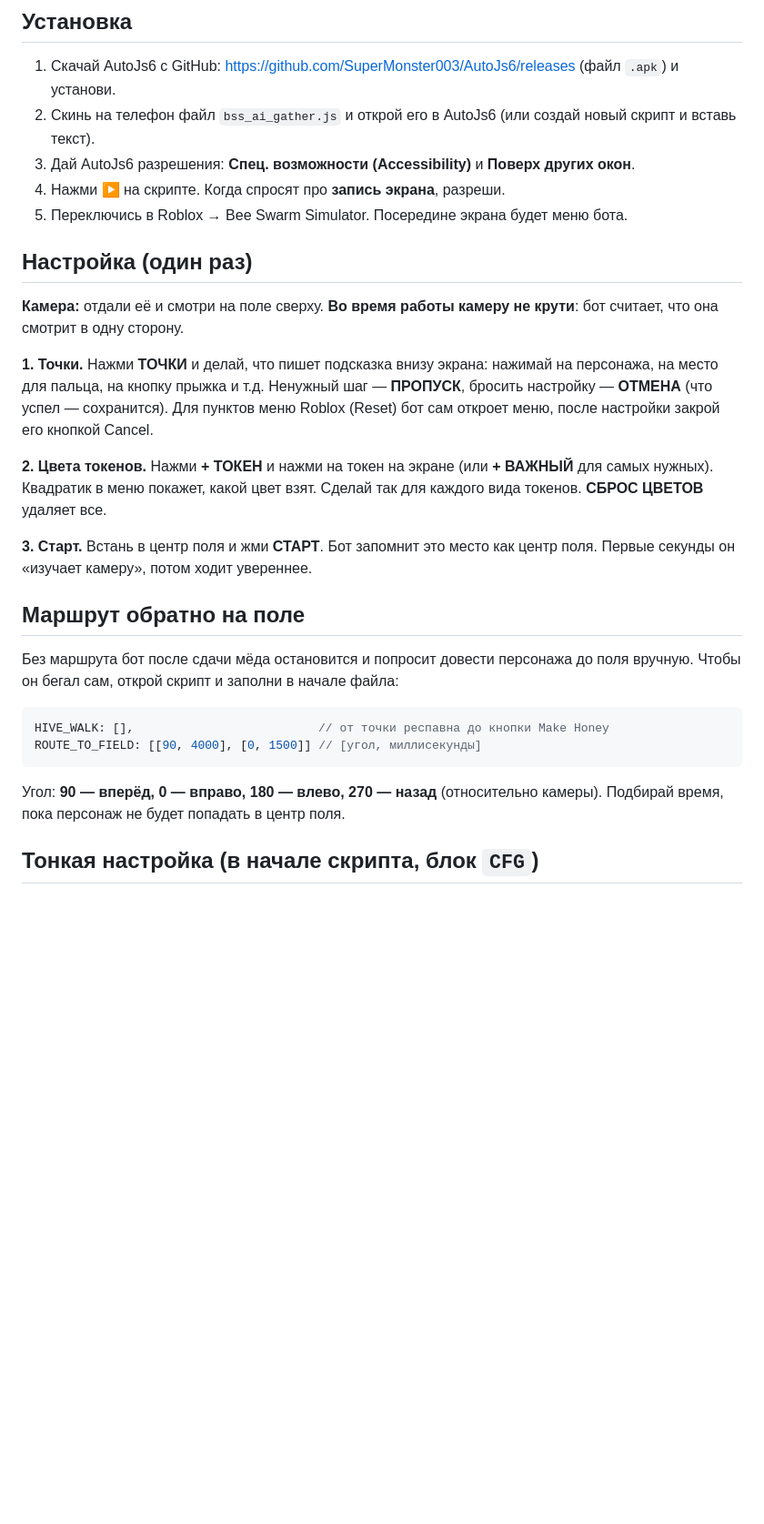
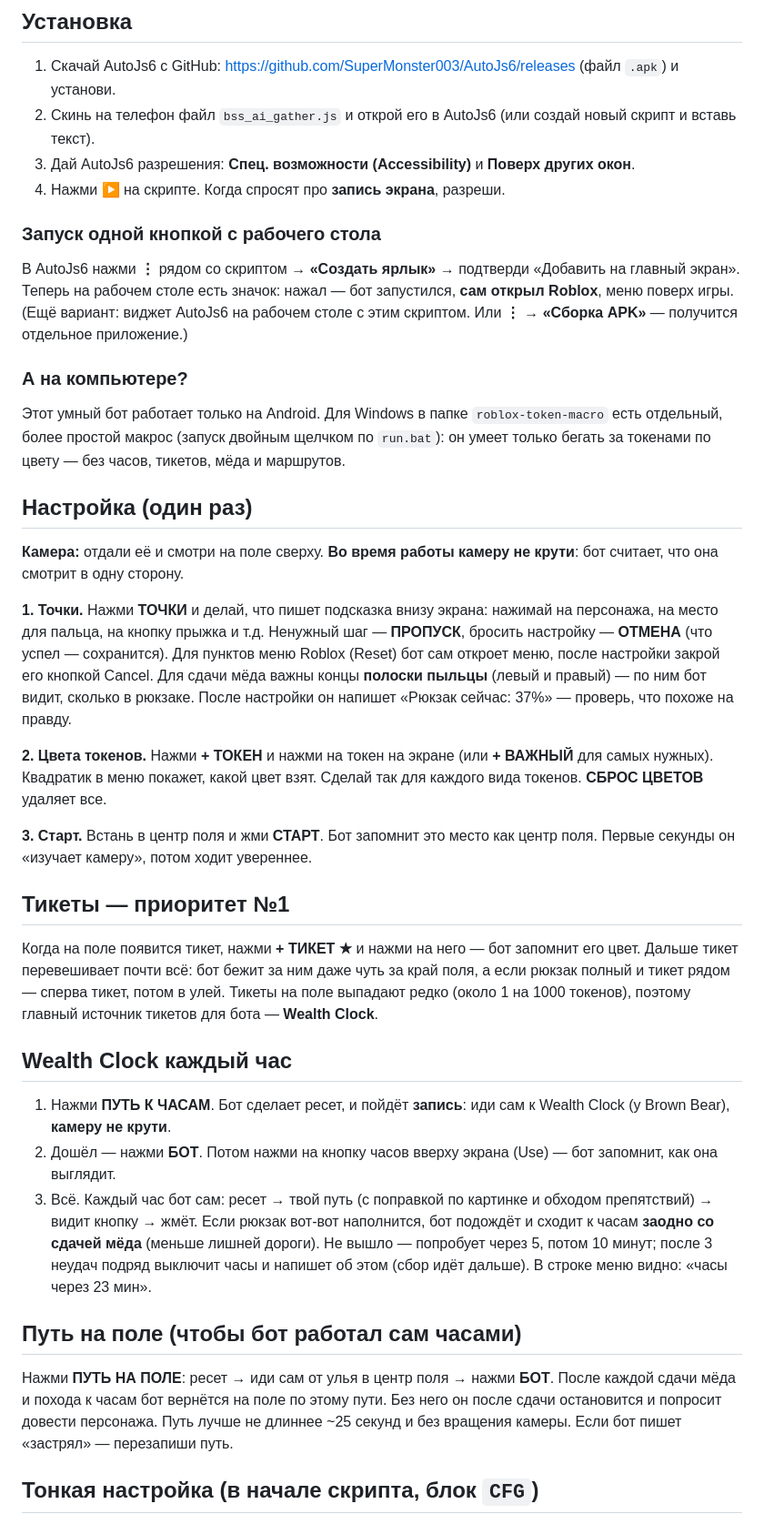
Before and after one commit to emwat6767/gta.brauser.game, a Markdown page: bss-ai-gather/README.md, the part around one of its changes. Shown at 91% size. Drawn GitHub-style; blank space fills up the shorter version.

Commit message:
README: one-tap start, tickets, Wealth Clock, recorded routes, PC note
Co-Authored-By: Claude Opus 5.5 <noreply@anthropic.com>
Claude-Session: https://claude.ai/code/session_012k6oVpB9C2xWDCN1fuXXsn

````diff
--- a/bss-ai-gather/README.md
+++ b/bss-ai-gather/README.md
@@ -32,25 +32,43 @@
 2. Скинь на телефон файл `bss_ai_gather.js` и открой его в AutoJs6 (или создай новый скрипт и вставь текст).
 3. Дай AutoJs6 разрешения: **Спец. возможности (Accessibility)** и **Поверх других окон**.
 4. Нажми ▶ на скрипте. Когда спросят про **запись экрана**, разреши.
-5. Переключись в Roblox → Bee Swarm Simulator. Посередине экрана будет меню бота.
+
+### Запуск одной кнопкой с рабочего стола
+В AutoJs6 нажми **⋮** рядом со скриптом → **«Создать ярлык»** → подтверди «Добавить на главный экран».
+Теперь на рабочем столе есть значок: нажал — бот запустился, **сам открыл Roblox**, меню поверх игры.
+(Ещё вариант: виджет AutoJs6 на рабочем столе с этим скриптом. Или **⋮ → «Сборка APK»** — получится отдельное приложение.)
+
+### А на компьютере?
+Этот умный бот работает только на Android. Для Windows в папке `roblox-token-macro` есть отдельный, более простой макрос
+(запуск двойным щелчком по `run.bat`): он умеет только бегать за токенами по цвету — без часов, тикетов, мёда и маршрутов.
 
 ## Настройка (один раз)
 **Камера:** отдали её и смотри на поле сверху. **Во время работы камеру не крути**: бот считает, что она смотрит в одну сторону.
 
 **1. Точки.** Нажми **ТОЧКИ** и делай, что пишет подсказка внизу экрана: нажимай на персонажа, на место для пальца, на кнопку прыжка и т.д. Ненужный шаг — **ПРОПУСК**, бросить настройку — **ОТМЕНА** (что успел — сохранится). Для пунктов меню Roblox (Reset) бот сам откроет меню, после настройки закрой его кнопкой Cancel.
+Для сдачи мёда важны концы **полоски пыльцы** (левый и правый) — по ним бот видит, сколько в рюкзаке. После настройки он напишет «Рюкзак сейчас: 37%» — проверь, что похоже на правду.
 
 **2. Цвета токенов.** Нажми **+ ТОКЕН** и нажми на токен на экране (или **+ ВАЖНЫЙ** для самых нужных). Квадратик в меню покажет, какой цвет взят. Сделай так для каждого вида токенов. **СБРОС ЦВЕТОВ** удаляет все.
 
 **3. Старт.** Встань в центр поля и жми **СТАРТ**. Бот запомнит это место как центр поля. Первые секунды он «изучает камеру», потом ходит увереннее.
 
-## Маршрут обратно на поле
-Без маршрута бот после сдачи мёда остановится и попросит довести персонажа до поля вручную.
-Чтобы он бегал сам, открой скрипт и заполни в начале файла:
-```js
-HIVE_WALK: [],                          // от точки респавна до кнопки Make Honey
-ROUTE_TO_FIELD: [[90, 4000], [0, 1500]] // [угол, миллисекунды]
-```
-Угол: **90 — вперёд, 0 — вправо, 180 — влево, 270 — назад** (относительно камеры). Подбирай время, пока персонаж не будет попадать в центр поля.
+## Тикеты — приоритет №1
+Когда на поле появится тикет, нажми **+ ТИКЕТ ★** и нажми на него — бот запомнит его цвет.
+Дальше тикет перевешивает почти всё: бот бежит за ним даже чуть за край поля, а если рюкзак полный и тикет рядом — сперва тикет, потом в улей.
+Тикеты на поле выпадают редко (около 1 на 1000 токенов), поэтому главный источник тикетов для бота — **Wealth Clock**.
+
+## Wealth Clock каждый час
+1. Нажми **ПУТЬ К ЧАСАМ**. Бот сделает ресет, и пойдёт **запись**: иди сам к Wealth Clock (у Brown Bear), **камеру не крути**.
+2. Дошёл — нажми **БОТ**. Потом нажми на кнопку часов вверху экрана (Use) — бот запомнит, как она выглядит.
+3. Всё. Каждый час бот сам: ресет → твой путь (с поправкой по картинке и обходом препятствий) → видит кнопку → жмёт.
+   Если рюкзак вот-вот наполнится, бот подождёт и сходит к часам **заодно со сдачей мёда** (меньше лишней дороги).
+   Не вышло — попробует через 5, потом 10 минут; после 3 неудач подряд выключит часы и напишет об этом (сбор идёт дальше).
+В строке меню видно: «часы через 23 мин».
+
+## Путь на поле (чтобы бот работал сам часами)
+Нажми **ПУТЬ НА ПОЛЕ**: ресет → иди сам от улья в центр поля → нажми **БОТ**.
+После каждой сдачи мёда и похода к часам бот вернётся на поле по этому пути. Без него он после сдачи остановится и попросит довести персонажа.
+Путь лучше не длиннее ~25 секунд и без вращения камеры. Если бот пишет «застрял» — перезапиши путь.
 
 ## Тонкая настройка (в начале скрипта, блок `CFG`)
 - `COLOR_THRESHOLD` — насколько цвет может отличаться. Бот бежит к траве или пчёлам → уменьши. Не видит токены → увеличь.
````
Also changed, not shown: other parts of bss-ai-gather/README.md (+7 -3 lines).
